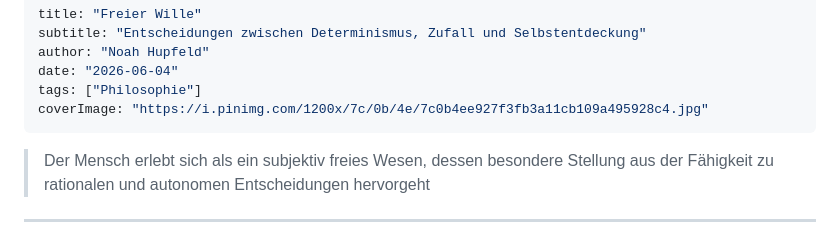
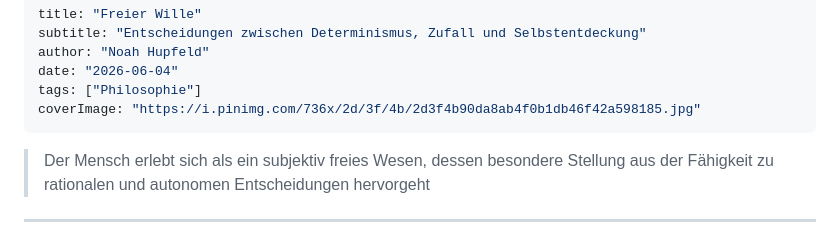
Before and after one commit to noah-hup/blog, a Markdown page: posts/free-will.md, the part around the change. Drawn GitHub-style.

```diff
--- a/posts/free-will.md
+++ b/posts/free-will.md
@@ -4,7 +4,7 @@ subtitle: "Entscheidungen zwischen Determinismus, Zufall und Selbstentdeckung"
 author: "Noah Hupfeld"
 date: "2026-06-04"
 tags: ["Philosophie"]
-coverImage: "https://i.pinimg.com/1200x/7c/0b/4e/7c0b4ee927f3fb3a11cb109a495928c4.jpg"
+coverImage: "https://i.pinimg.com/736x/2d/3f/4b/2d3f4b90da8ab4f0b1db46f42a598185.jpg"
 ---
 
 > Der Mensch erlebt sich als ein subjektiv freies Wesen, dessen besondere Stellung aus der Fähigkeit zu rationalen
```
